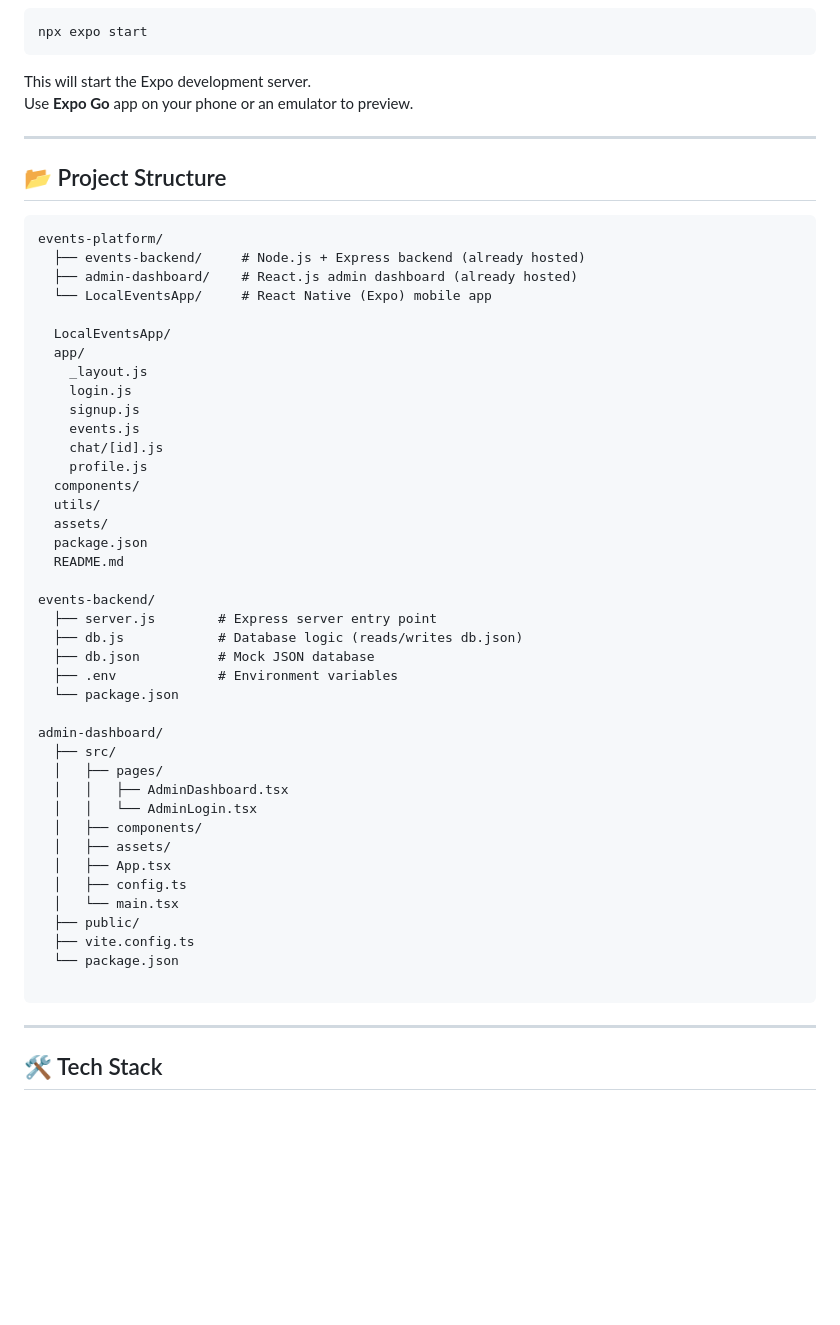
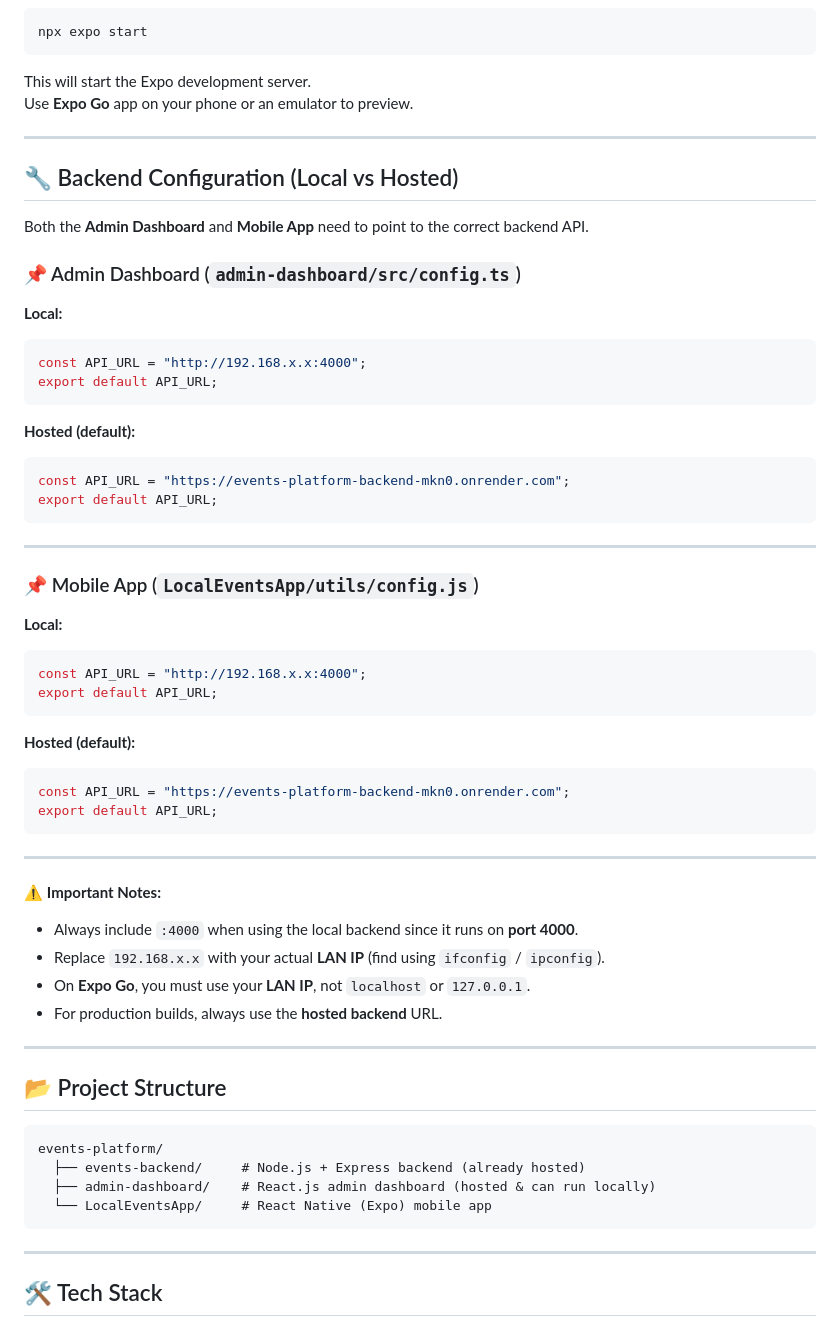
Before and after one commit to vatsaljain-dev/events-platform, a Markdown page: README.md, the part around the change printed below. Drawn GitHub-style; blank space fills up the shorter version.

````diff
--- a/README.md
+++ b/README.md
@@ -60,49 +96,55 @@ Use **Expo Go** app on your phone or an emulator to preview.
 
 ---
 
+## 🔧 Backend Configuration (Local vs Hosted)
+
+Both the **Admin Dashboard** and **Mobile App** need to point to the correct backend API.
+
+### 📌 Admin Dashboard (`admin-dashboard/src/config.ts`)
+**Local:**
+```ts
+const API_URL = "http://192.168.x.x:4000";
+export default API_URL;
+```
+
+**Hosted (default):**
+```ts
+const API_URL = "https://events-platform-backend-mkn0.onrender.com";
+export default API_URL;
+```
+
+---
+
+### 📌 Mobile App (`LocalEventsApp/utils/config.js`)
+**Local:**
+```js
+const API_URL = "http://192.168.x.x:4000";
+export default API_URL;
+```
+
+**Hosted (default):**
+```js
+const API_URL = "https://events-platform-backend-mkn0.onrender.com";
+export default API_URL;
+```
+
+---
+
+⚠️ **Important Notes:**
+- Always include `:4000` when using the local backend since it runs on **port 4000**.
+- Replace `192.168.x.x` with your actual **LAN IP** (find using `ifconfig` / `ipconfig`).
+- On **Expo Go**, you must use your **LAN IP**, not `localhost` or `127.0.0.1`.
+- For production builds, always use the **hosted backend** URL.
+
+---
+
 ## 📂 Project Structure
 
 ```
 events-platform/
   ├── events-backend/     # Node.js + Express backend (already hosted)
-  ├── admin-dashboard/    # React.js admin dashboard (already hosted)
+  ├── admin-dashboard/    # React.js admin dashboard (hosted & can run locally)
   └── LocalEventsApp/     # React Native (Expo) mobile app
-
-  LocalEventsApp/
-  app/
-    _layout.js
-    login.js
-    signup.js
-    events.js
-    chat/[id].js
-    profile.js
-  components/
-  utils/
-  assets/
-  package.json
-  README.md
-
-events-backend/
-  ├── server.js        # Express server entry point
-  ├── db.js            # Database logic (reads/writes db.json)
-  ├── db.json          # Mock JSON database
-  ├── .env             # Environment variables
-  └── package.json
-
-admin-dashboard/
-  ├── src/
-  │   ├── pages/
-  │   │   ├── AdminDashboard.tsx
-  │   │   └── AdminLogin.tsx
-  │   ├── components/
-  │   ├── assets/
-  │   ├── App.tsx
-  │   ├── config.ts
-  │   └── main.tsx
-  ├── public/
-  ├── vite.config.ts
-  └── package.json
-
 ```
 
 ---
````
Also changed, not shown: other parts of README.md (+50 -14 lines).
